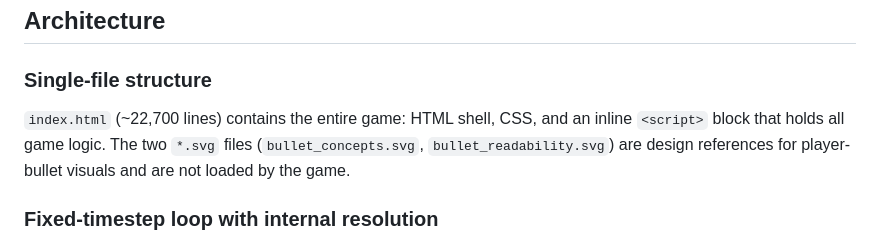
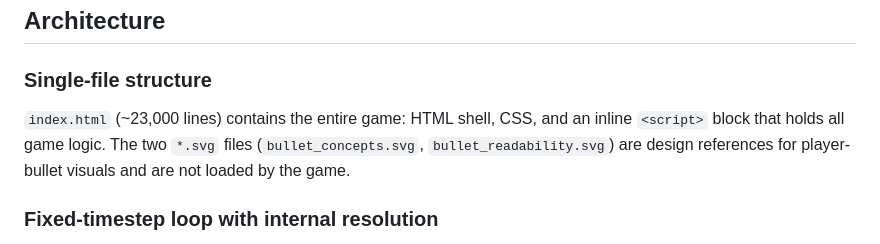
Before and after one commit to ChangSubKwak/my-galaga, a Markdown page: CLAUDE.md, the part around the change. Drawn GitHub-style.

Commit message:
docs: update CLAUDE.md line-count estimate (~22,700 → ~23,000)
index.html grew to 23,034 lines this session (bug fixes + test-harness work was
in test/, but index.html gained the fixes). Other CLAUDE.md numeric claims
verified accurate: ENEMY_INFO 12 types, BOSS_STAGE_INTERVAL 10, combo tiers
(1.25/1.5/2/2.5/3x), localStorage "60+ keys" (actual 72).

Co-Authored-By: Claude Opus 4.7 <noreply@anthropic.com>

```diff
--- a/CLAUDE.md
+++ b/CLAUDE.md
@@ -66,7 +66,7 @@ need a browser.
 
 ### Single-file structure
 
-`index.html` (~22,700 lines) contains the entire game: HTML shell, CSS, and an inline `<script>` block that holds all game logic. The two `*.svg` files (`bullet_concepts.svg`, `bullet_readability.svg`) are design references for player-bullet visuals and are not loaded by the game.
+`index.html` (~23,000 lines) contains the entire game: HTML shell, CSS, and an inline `<script>` block that holds all game logic. The two `*.svg` files (`bullet_concepts.svg`, `bullet_readability.svg`) are design references for player-bullet visuals and are not loaded by the game.
 
 ### Fixed-timestep loop with internal resolution
 
```
